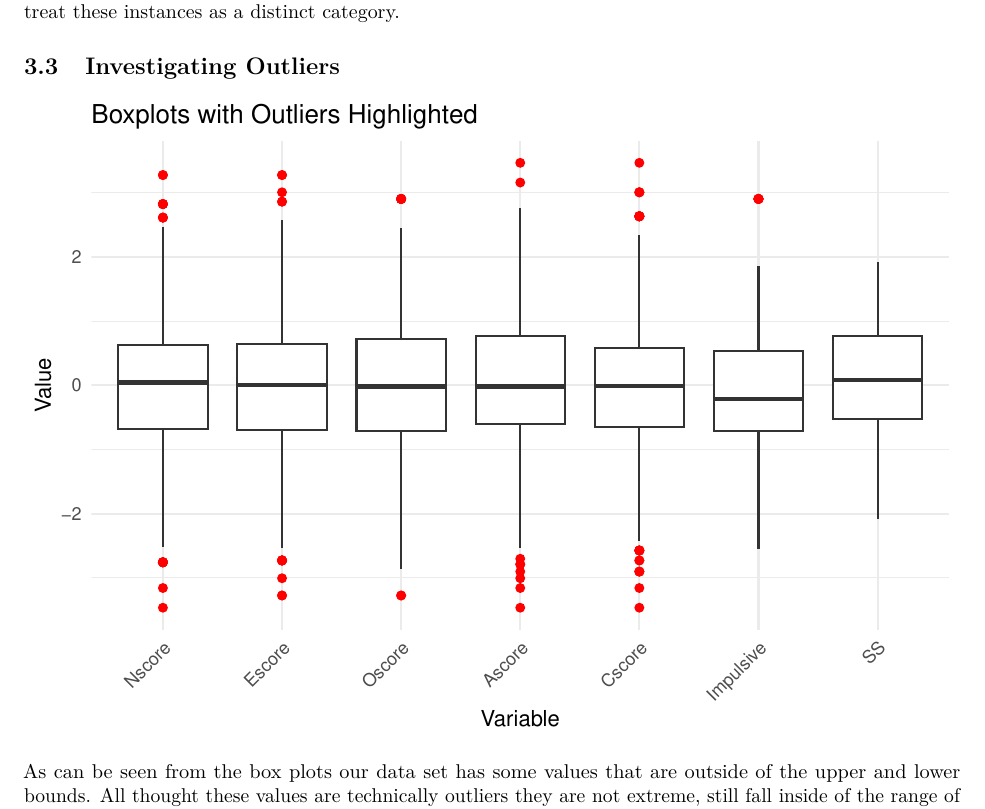
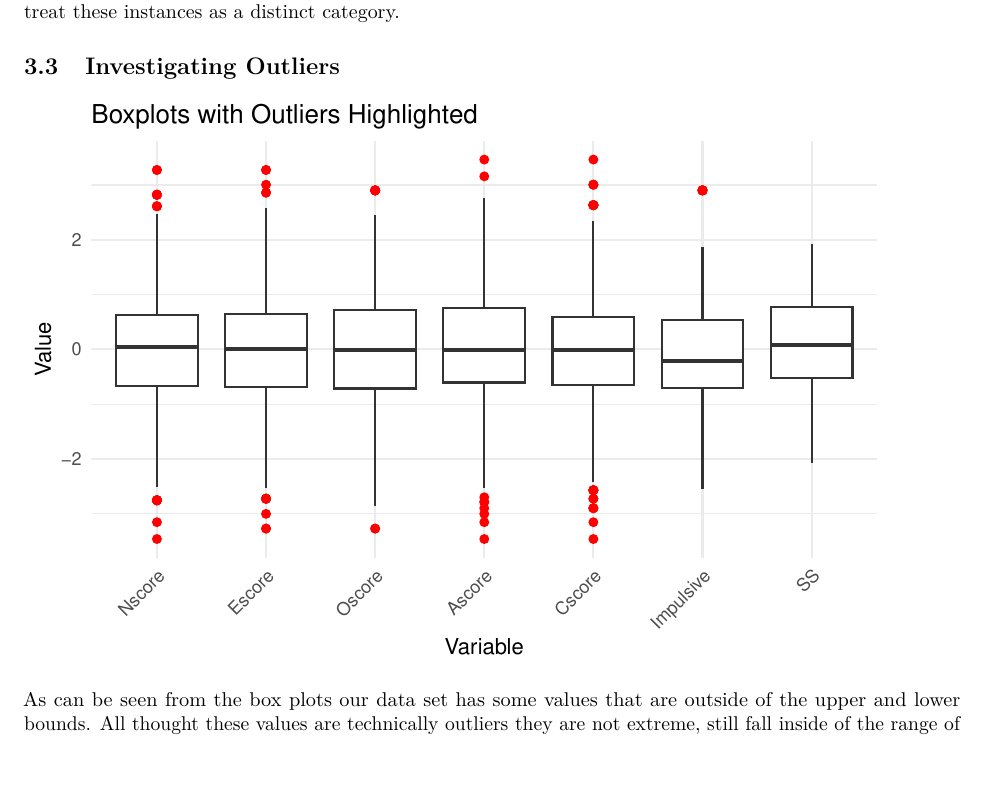
Before and after one commit to Jaffels/Apllied_Machine_Learning_1, an R Markdown document (Drug Consumption.Rmd): part of page 3 of 21 before the commit and part of page 3 of 19 after it, cut so that both start at the same text, the shorter picture padded with empty space. Rendered offline with R 4.5, knitr and Pandoc, then LaTeX, with nearby package versions.

Commit message:
Commiting progress

````diff
--- a/Drug Consumption.Rmd
+++ b/Drug Consumption.Rmd
@@ -7,6 +7,10 @@ output:
     toc: true
     toc_depth: 2
     number_sections: true
+    fig_width: 6
+    fig_height: 4
+    fig_caption: true
+    keep_tex: true
 ---
 
 ```{r setup, include=FALSE}
````
Also changed, not shown: Drug-Consumption.pdf, Drug Consumption.Rmd (4 more changed lines).
